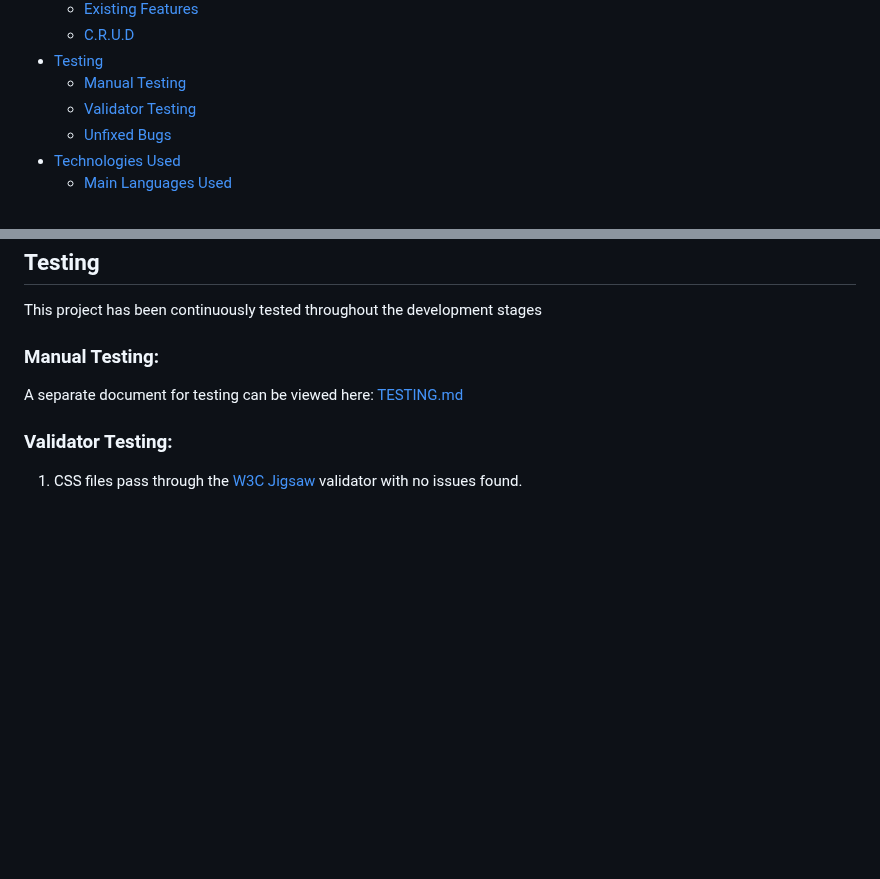
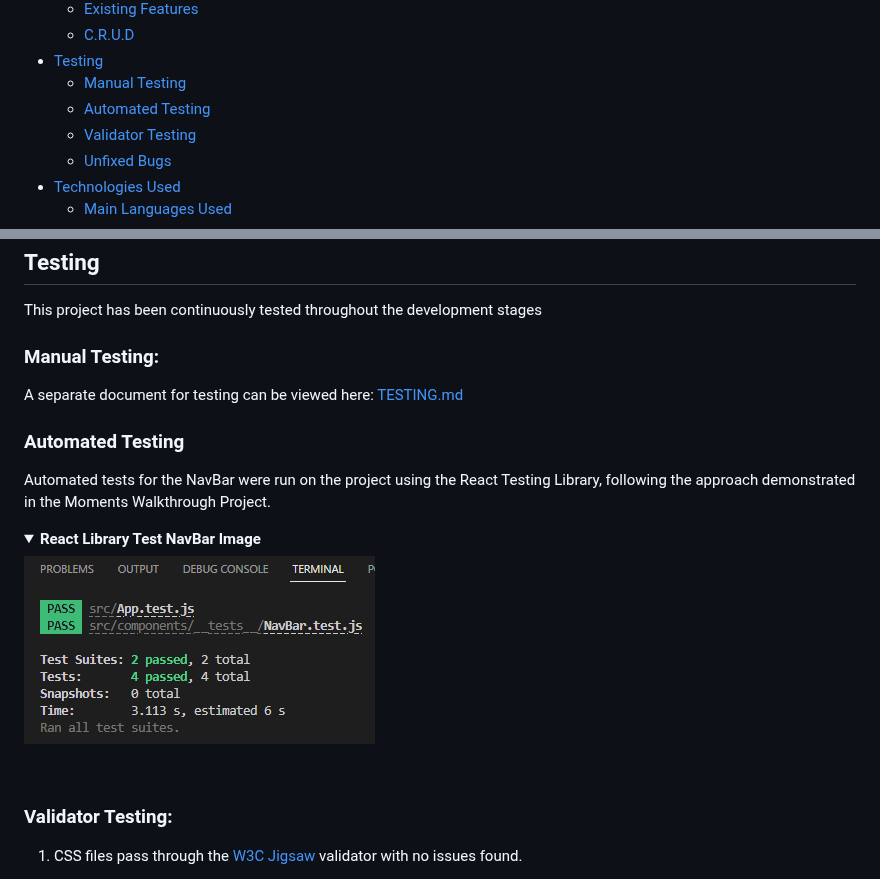
Before and after one commit to patthoege/pp5-exposurep, a Markdown page: README.md, 2 parts joined by grey strips. GitHub-like rendering; pictures changed too: docs/readme/images/navbartest.png (added); folded sections open; blank space fills up the shorter version.

Commit message:
NavBar tests PASSED and document it into readme

```diff
--- a/README.md
+++ b/README.md
@@ -36,6 +36,7 @@ The live link for **"ExposePX"** can be found [HERE]() - to do
   + [C.R.U.D](#crud "C.R.U.D")
 + [Testing](#testing "Testing")
   + [Manual Testing](#manual-testing "Manual Testing")
+  + [Automated Testing](#automated-testing "Automated Testing")
   + [Validator Testing](#validator-testing "Validator Testing")
   + [Unfixed Bugs](#unfixed-bugs "Unfixed Bugs")
 + [Technologies Used](#technologies-used "Technologies Used")
@@ -233,6 +234,14 @@ This project has been continuously tested throughout the development stages
 ### Manual Testing:
 A separate document for testing can be viewed here: [TESTING.md](docs/readme/TESTING.md)
 
+### Automated Testing
+Automated tests for the NavBar were run on the project using the React Testing Library, following the approach demonstrated in the Moments Walkthrough Project.
+
+<details><summary><b>React Library Test NavBar Image</b></summary>
+
+![React Library Test NavBar Image](docs/readme/images/navbartest.png)
+</details><br />
+
 ### Validator Testing:
 1. CSS files pass through the [W3C Jigsaw](https://jigsaw.w3.org/css-validator/) validator with no issues found.
 
```
Also changed, not shown: 2 other files.
